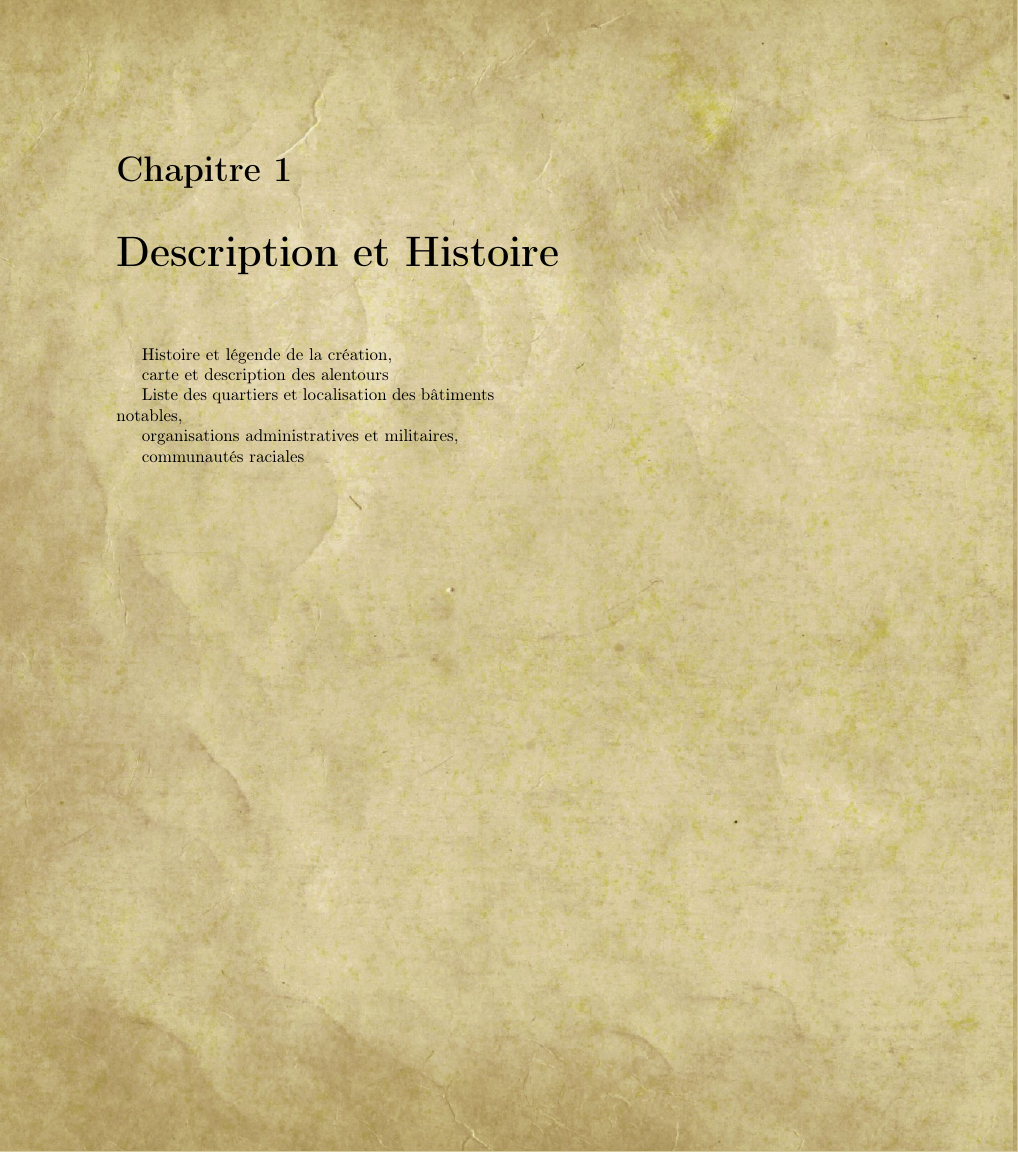
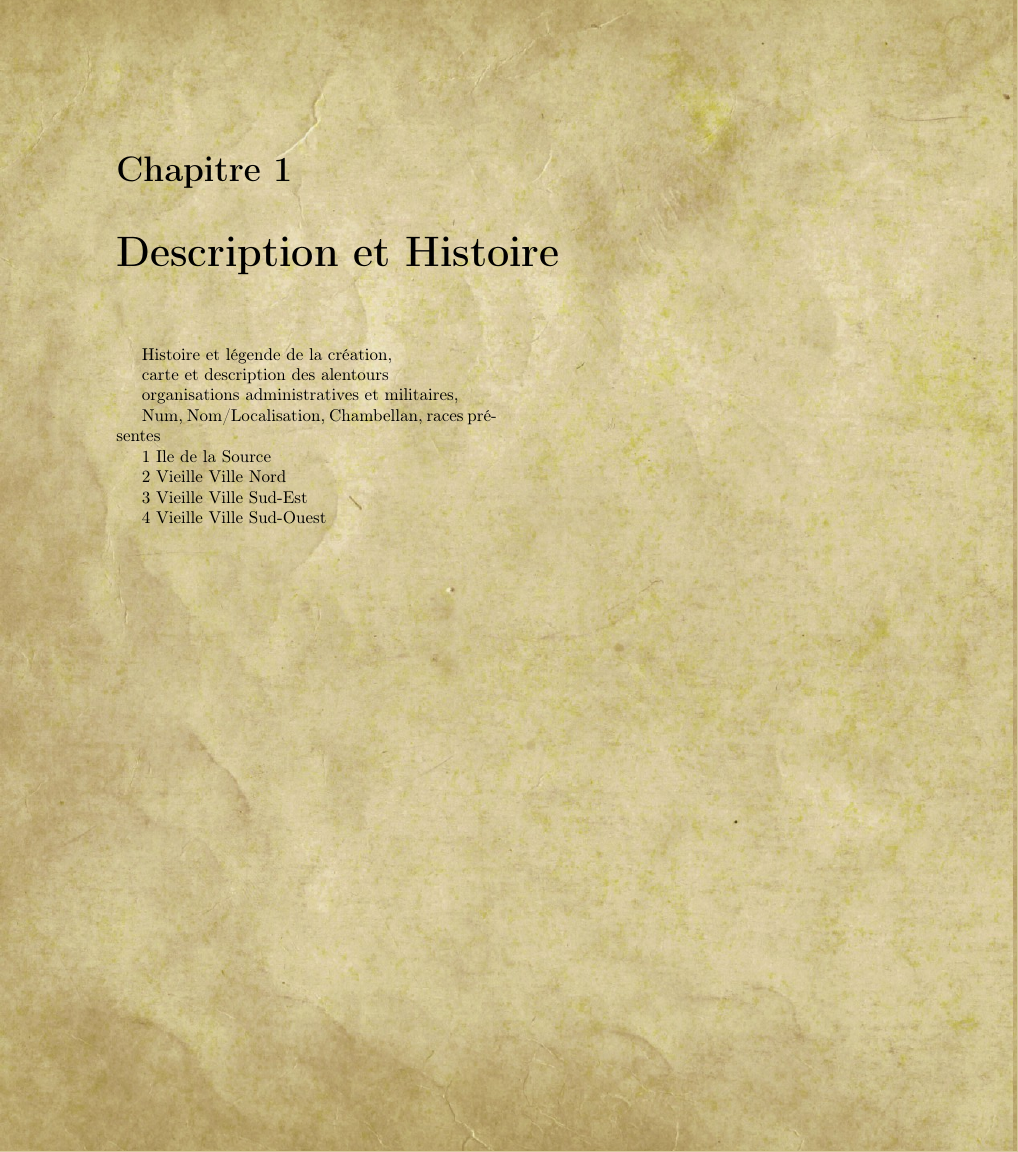
Before and after one commit to TirionDD/Sichua, a LaTeX document (manuel.tex, which reads Divers/ListeQuartiers.tex): part of page 7 of 44, cut so that both start at the same text. Compiled offline with pdfLaTeX.

Commit message:
Démarrage liste quartiers

```diff
--- a/Divers/ListeQuartiers.tex
+++ b/Divers/ListeQuartiers.tex
@@ -0,0 +1,9 @@
+Num, Nom/Localisation, Chambellan, races présentes
+
+1 Ile de la Source
+
+2 Vieille Ville Nord
+
+3 Vieille Ville Sud-Est
+
+4 Vieille Ville Sud-Ouest
--- a/manuel.tex
+++ b/manuel.tex
@@ -16,11 +16,9 @@ Histoire et légende de la création,
 
 carte et description des alentours
 
-Liste des quartiers et localisation des bâtiments notables,
-
 organisations administratives et militaires,
 
-communautés raciales
+\input{Divers/ListeQuartiers.tex}
 
 \chapter{Bâtiments Notables}
 
```
